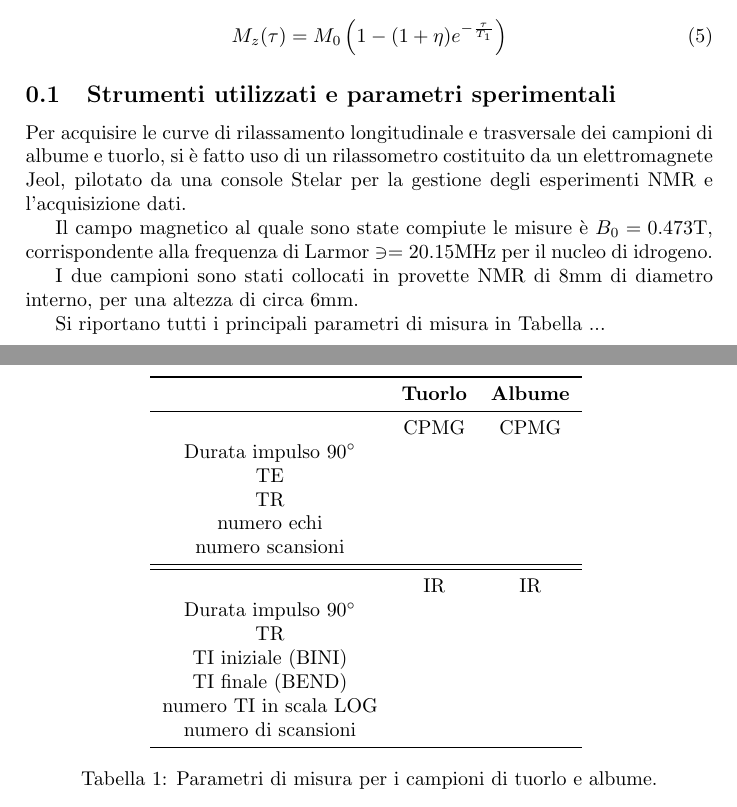
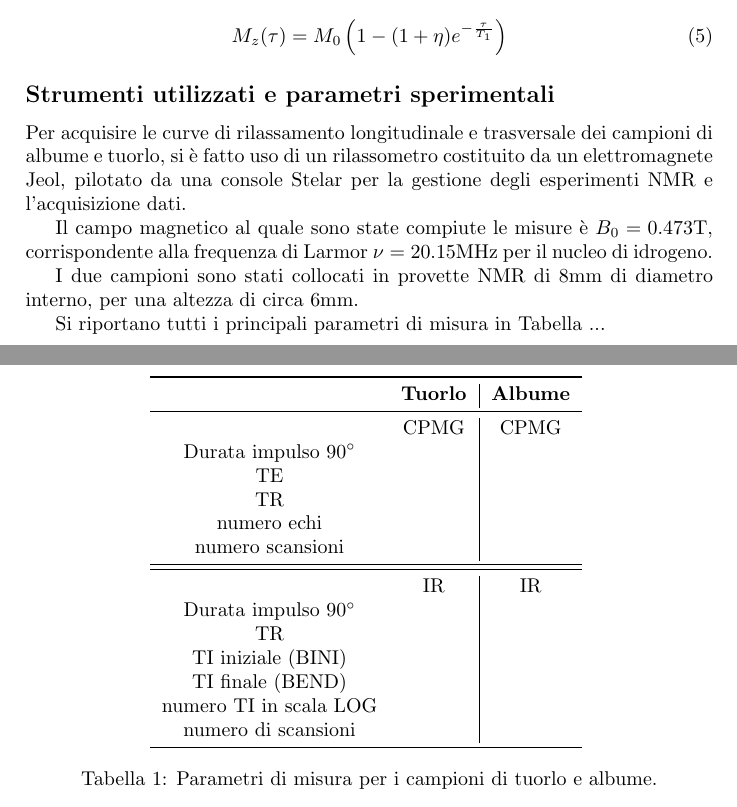
Before and after one commit to DanieleDallOlio/Relazioni_FAM, a LaTeX document (relazione1.tex, which reads Materiali_e_metodi.tex): two parts of pages 4 and 5 of 5, joined at a grey line, cut so that both start at the same text. Compiled offline with pdfLaTeX.

Commit message:
aggiunta

```diff
--- a/Materiali_e_metodi.tex
+++ b/Materiali_e_metodi.tex
@@ -50,11 +50,11 @@ Per contemplare però anche le inevitabili disomogeneità sperimentali del campo
 	M_z(\tau)=M_0\left(1 - (1+\eta)e^{-\frac{\tau}{T_1}}\right)
 \end{equation}
 
-\subsection{Strumenti utilizzati e parametri sperimentali}
+\subsection*{Strumenti utilizzati e parametri sperimentali}
 
 Per acquisire le curve di rilassamento longitudinale e trasversale dei campioni di albume e tuorlo, si è fatto uso di un rilassometro costituito da un elettromagnete Jeol, pilotato da una console Stelar per la gestione degli esperimenti NMR e l'acquisizione dati.
 
-Il campo magnetico al quale sono state compiute le misure è $B_0 = 0.473\si{T}$, corrispondente alla frequenza di Larmor $\ni=20.15\si{MHz}$ per il nucleo di idrogeno.
+Il campo magnetico al quale sono state compiute le misure è $B_0 = 0.473\si{T}$, corrispondente alla frequenza di Larmor $\nu = 20.15\si{MHz}$ per il nucleo di idrogeno.
 
 I due campioni sono stati collocati in provette NMR di $8\si{mm}$ di diametro interno, per una altezza di circa $6\si{mm}$.
 
@@ -62,7 +62,7 @@ Si riportano tutti i principali parametri di misura in Tabella ...
 
 \begin{table}
 	\centering
-	\begin{tabular}{ccc}
+	\begin{tabular}{cc|c}
 	\toprule
 		& \textbf{Tuorlo}	& \textbf{Albume}	\\
 	\midrule
```
